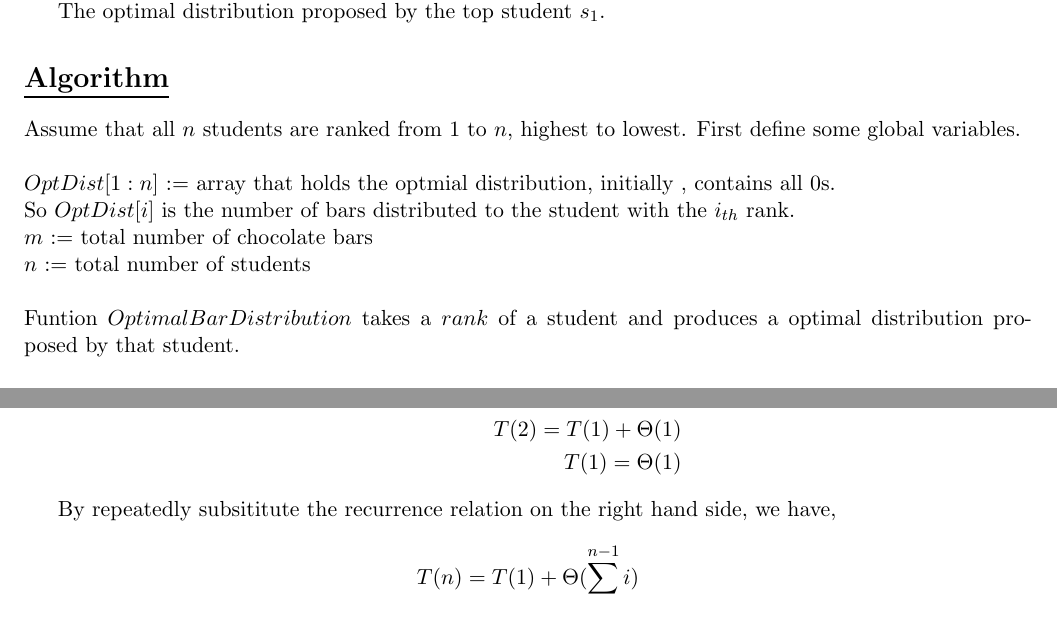
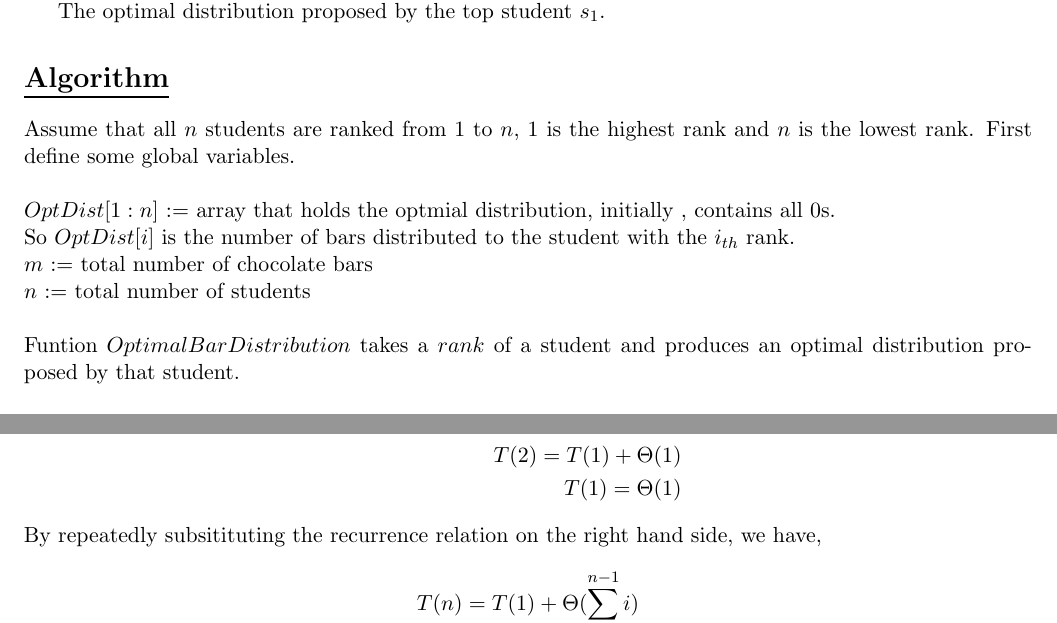
Before and after one commit to imsure/study_notes, a LaTeX document (cs545/questionnaire/puzzle.tex): two parts of pages 1 and 3 of 3, joined at a grey line, cut so that both start at the same text. Compiled offline with pdfLaTeX.

Commit message:
fix syntax errors;rephrase

```diff
--- a/cs545/questionnaire/puzzle.tex
+++ b/cs545/questionnaire/puzzle.tex
@@ -64,8 +64,8 @@ The optimal distribution proposed by the top student $s_1$.
 
 \section*{\underline{Algorithm}}
 
-Assume that all $n$ students are ranked from 1 to $n$, highest to
-lowest. First define some global variables.\\\\
+Assume that all $n$ students are ranked from 1 to $n$, 1 is the
+highest rank and $n$ is the lowest rank. First define some global variables.\\\\
 $OptDist[1:n]$ := array that holds the optmial distribution, initially
 , contains all 0s.\\
 So $OptDist[i]$ is the number of bars distributed to the student with
@@ -73,7 +73,7 @@ the $i_{th}$ rank.\\
 $m$ := total number of chocolate bars\\
 $n$ := total number of students\\\\
 Funtion $OptimalBarDistribution$ takes a $rank$ of a student
-and produces a optimal distribution proposed by that student.\\\\
+and produces an optimal distribution proposed by that student.\\\\
 \textbf{Function} $OptimalBarDistribution( rank )$\\
 \-\hspace{2em} \textbf{if} $rank == n$ // base case \\
 \-\hspace{4em} $OptDist[rank] = m$ // assign all bars since no student
@@ -183,8 +183,7 @@ recurrency equation is:
   T(1) = \Theta(1)\\
 \end{split}
 \end{equation}
-
-By repeatedly subsititute the recurrence relation on the right hand
+By repeatedly subsitituting the recurrence relation on the right hand
 side, we have,
 \begin{equation}
 \begin{split}
```
Also changed, not shown: cs545/questionnaire/puzzle.pdf, cs545/questionnaire/puzzle.tex (2 more changed lines).
